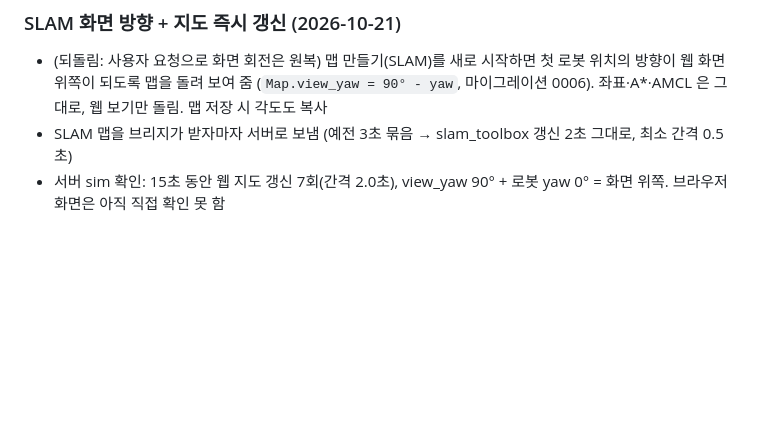
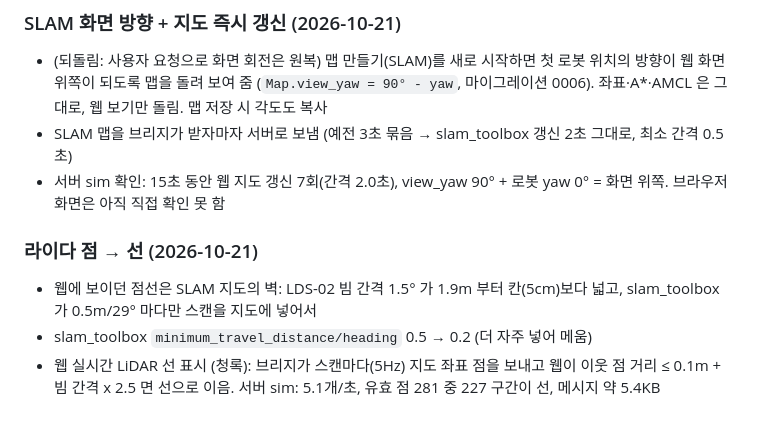
Before and after one commit to pi-lee-lee/team_project2, a Markdown page: STATUS.md, the part around the change. GitHub-like rendering; blank space fills up the shorter version.

Commit message:
STATUS: 라이다 점선 원인과 지도 스캔 간격/실시간 선 표시 결과
Co-Authored-By: Claude Opus 5.5 <noreply@anthropic.com>

```diff
--- a/STATUS.md
+++ b/STATUS.md
@@ -352,3 +352,8 @@ cd ../ros2_ws && source /opt/ros/humble/setup.bash && colcon build --symlink-ins
 - (되돌림: 사용자 요청으로 화면 회전은 원복) 맵 만들기(SLAM)를 새로 시작하면 첫 로봇 위치의 방향이 웹 화면 위쪽이 되도록 맵을 돌려 보여 줌 (`Map.view_yaw = 90° - yaw`, 마이그레이션 0006). 좌표·A*·AMCL 은 그대로, 웹 보기만 돌림. 맵 저장 시 각도도 복사
 - SLAM 맵을 브리지가 받자마자 서버로 보냄 (예전 3초 묶음 → slam_toolbox 갱신 2초 그대로, 최소 간격 0.5초)
 - 서버 sim 확인: 15초 동안 웹 지도 갱신 7회(간격 2.0초), view_yaw 90° + 로봇 yaw 0° = 화면 위쪽. 브라우저 화면은 아직 직접 확인 못 함
+
+### 라이다 점 → 선 (2026-10-21)
+- 웹에 보이던 점선은 SLAM 지도의 벽: LDS-02 빔 간격 1.5° 가 1.9m 부터 칸(5cm)보다 넓고, slam_toolbox 가 0.5m/29° 마다만 스캔을 지도에 넣어서
+- slam_toolbox `minimum_travel_distance/heading` 0.5 → 0.2 (더 자주 넣어 메움)
+- 웹 실시간 LiDAR 선 표시 (청록): 브리지가 스캔마다(5Hz) 지도 좌표 점을 보내고 웹이 이웃 점 거리 ≤ 0.1m + 빔 간격 x 2.5 면 선으로 이음. 서버 sim: 5.1개/초, 유효 점 281 중 227 구간이 선, 메시지 약 5.4KB
```
